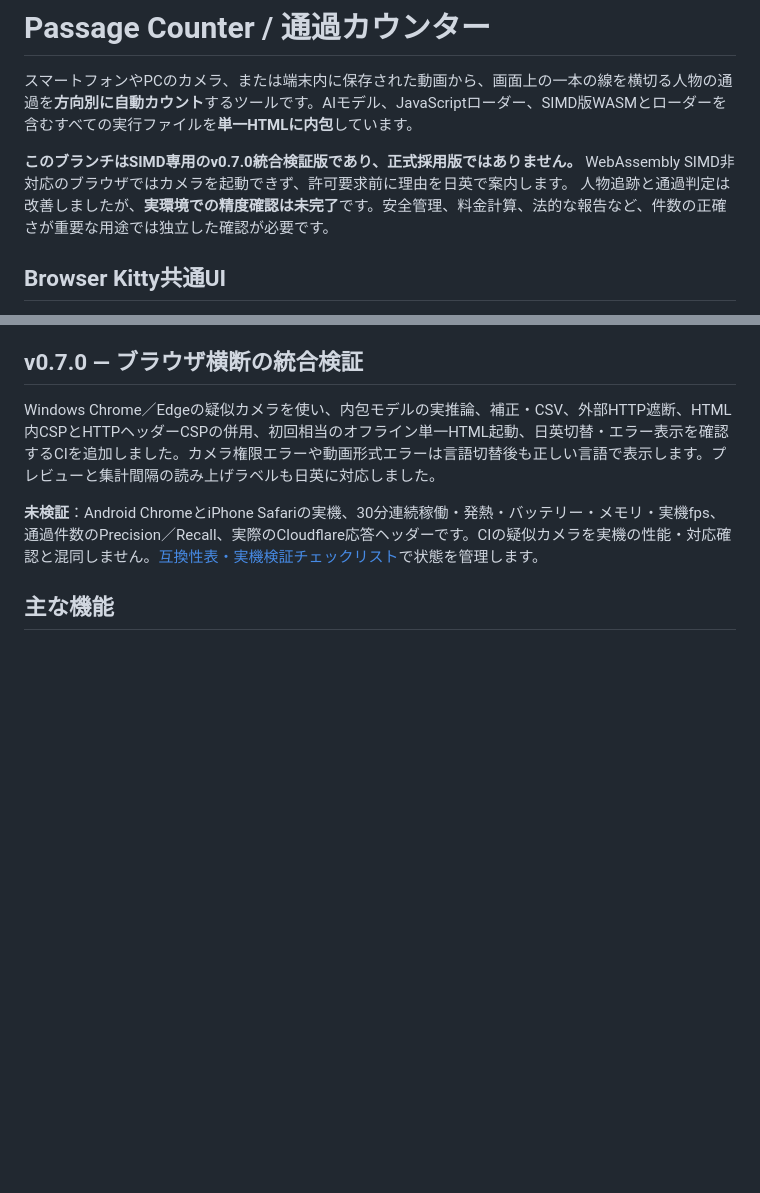
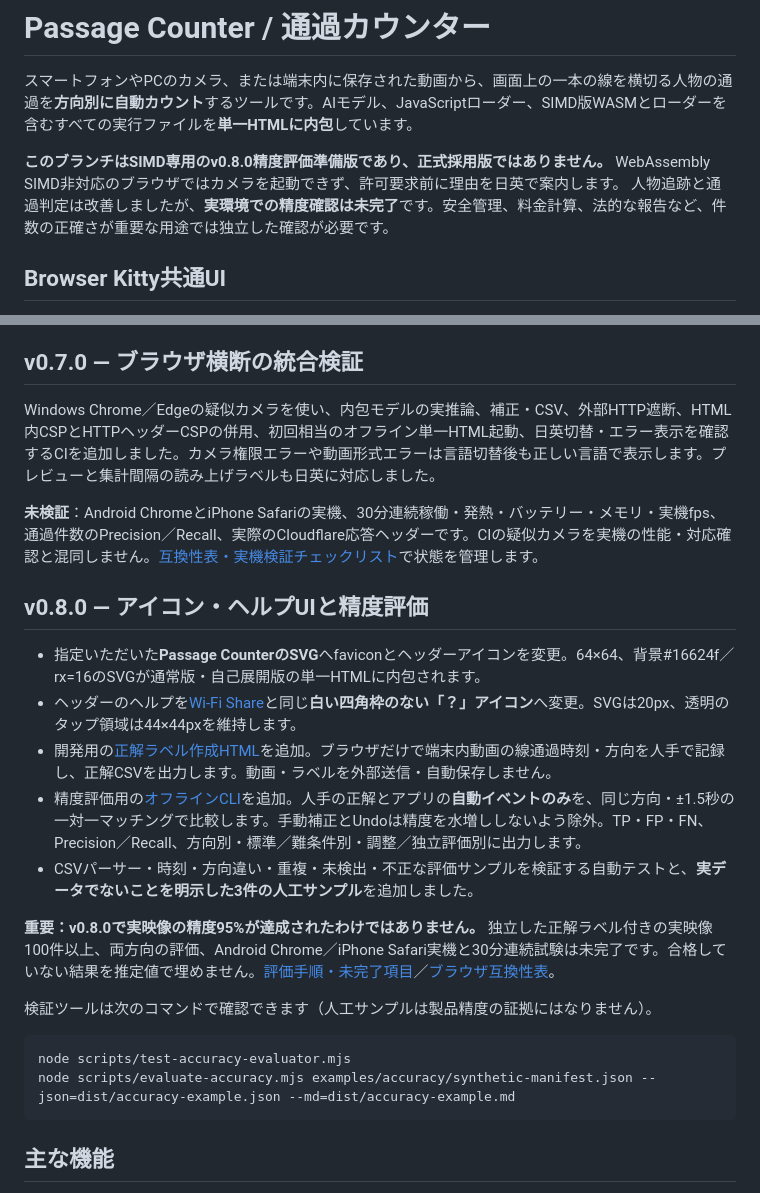
Before and after one commit to ttomohisa/htmlapps-passage-counter, a Markdown page: README.ja.md, 2 parts joined by grey strips. Drawn GitHub-style; blank space fills up the shorter version.

Commit message:
docs(v0.8.0): Japanese notes for actual icon, Help UI, and accuracy gate

````diff
--- a/README.ja.md
+++ b/README.ja.md
@@ -2,7 +2,7 @@
 
 スマートフォンやPCのカメラ、または端末内に保存された動画から、画面上の一本の線を横切る人物の通過を**方向別に自動カウント**するツールです。AIモデル、JavaScriptローダー、SIMD版WASMとローダーを含むすべての実行ファイルを**単一HTMLに内包**しています。
 
-**このブランチはSIMD専用のv0.7.0統合検証版であり、正式採用版ではありません。** WebAssembly SIMD非対応のブラウザではカメラを起動できず、許可要求前に理由を日英で案内します。 人物追跡と通過判定は改善しましたが、**実環境での精度確認は未完了**です。安全管理、料金計算、法的な報告など、件数の正確さが重要な用途では独立した確認が必要です。
+**このブランチはSIMD専用のv0.8.0精度評価準備版であり、正式採用版ではありません。** WebAssembly SIMD非対応のブラウザではカメラを起動できず、許可要求前に理由を日英で案内します。 人物追跡と通過判定は改善しましたが、**実環境での精度確認は未完了**です。安全管理、料金計算、法的な報告など、件数の正確さが重要な用途では独立した確認が必要です。
 
 ## Browser Kitty共通UI
 
@@ -13,6 +13,23 @@ v0.6.0では[PDF記入・署名](https://browser-kitty.com/apps/pdf-fill-sign.ht
 Windows Chrome／Edgeの疑似カメラを使い、内包モデルの実推論、補正・CSV、外部HTTP遮断、HTML内CSPとHTTPヘッダーCSPの併用、初回相当のオフライン単一HTML起動、日英切替・エラー表示を確認するCIを追加しました。カメラ権限エラーや動画形式エラーは言語切替後も正しい言語で表示します。プレビューと集計間隔の読み上げラベルも日英に対応しました。
 
 **未検証**：Android ChromeとiPhone Safariの実機、30分連続稼働・発熱・バッテリー・メモリ・実機fps、通過件数のPrecision／Recall、実際のCloudflare応答ヘッダーです。CIの疑似カメラを実機の性能・対応確認と混同しません。[互換性表・実機検証チェックリスト](docs/ADR-006-INTEGRATION-AND-COMPATIBILITY.md)で状態を管理します。
+
+## v0.8.0 — アイコン・ヘルプUIと精度評価
+
+- 指定いただいた**Passage CounterのSVG**へfaviconとヘッダーアイコンを変更。64×64、背景#16624f／rx=16のSVGが通常版・自己展開版の単一HTMLに内包されます。
+- ヘッダーのヘルプを[Wi-Fi Share](https://browser-kitty.com/apps/wifi-share.html)と同じ**白い四角枠のない「？」アイコン**へ変更。SVGは20px、透明のタップ領域は44×44pxを維持します。
+- 開発用の[正解ラベル作成HTML](evaluation/label-passages.html)を追加。ブラウザだけで端末内動画の線通過時刻・方向を人手で記録し、正解CSVを出力します。動画・ラベルを外部送信・自動保存しません。
+- 精度評価用の[オフラインCLI](scripts/evaluate-accuracy.mjs)を追加。人手の正解とアプリの**自動イベントのみ**を、同じ方向・±1.5秒の一対一マッチングで比較します。手動補正とUndoは精度を水増ししないよう除外。TP・FP・FN、Precision／Recall、方向別・標準／難条件別・調整／独立評価別に出力します。
+- CSVパーサー・時刻・方向違い・重複・未検出・不正な評価サンプルを検証する自動テストと、**実データでないことを明示した3件の人工サンプル**を追加しました。
+
+**重要：v0.8.0で実映像の精度95%が達成されたわけではありません。** 独立した正解ラベル付きの実映像100件以上、両方向の評価、Android Chrome／iPhone Safari実機と30分連続試験は未完了です。合格していない結果を推定値で埋めません。[評価手順・未完了項目](docs/ADR-007-ACCURACY-EVALUATION.md)／[ブラウザ互換性表](docs/ADR-006-INTEGRATION-AND-COMPATIBILITY.md)。
+
+検証ツールは次のコマンドで確認できます（人工サンプルは製品精度の証拠にはなりません）。
+
+```sh
+node scripts/test-accuracy-evaluator.mjs
+node scripts/evaluate-accuracy.mjs examples/accuracy/synthetic-manifest.json --json=dist/accuracy-example.json --md=dist/accuracy-example.md
+```
 
 ## 主な機能
 
````
